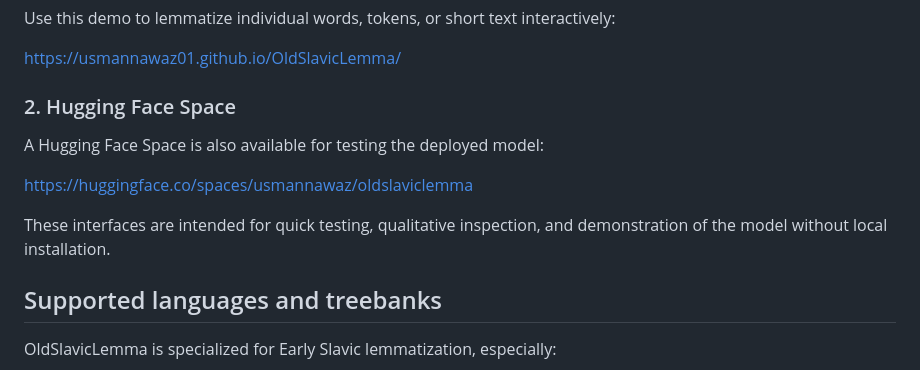
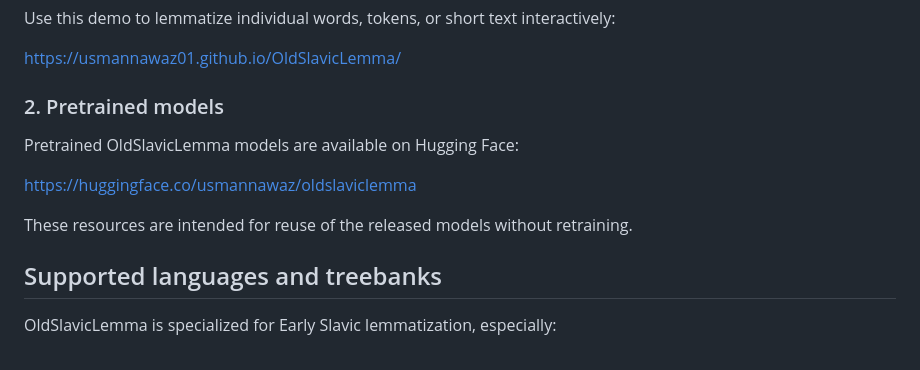
Before and after one commit to usmannawaz01/OldSlavicLemma, a Markdown page: README.md, the part around the change. Drawn GitHub-style.

```diff
--- a/README.md
+++ b/README.md
@@ -30,13 +30,13 @@ Use this demo to lemmatize individual words, tokens, or short text interactively
 
 https://usmannawaz01.github.io/OldSlavicLemma/
 
-### 2. Hugging Face Space
+### 2. Pretrained models
 
-A Hugging Face Space is also available for testing the deployed model:
+Pretrained OldSlavicLemma models are available on Hugging Face:
 
-https://huggingface.co/spaces/usmannawaz/oldslaviclemma
+https://huggingface.co/usmannawaz/oldslaviclemma
 
-These interfaces are intended for quick testing, qualitative inspection, and demonstration of the model without local installation.
+These resources are intended for reuse of the released models without retraining.
 
 ## Supported languages and treebanks
 
```
